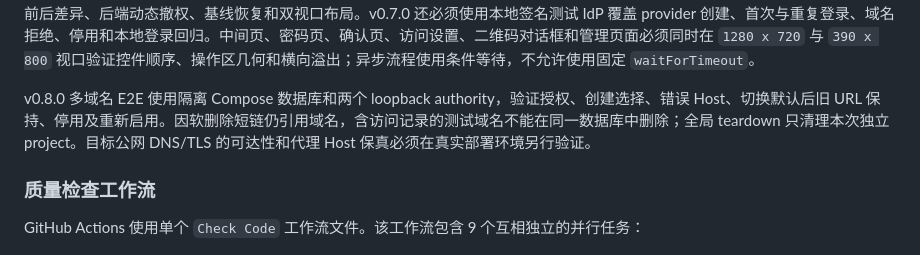
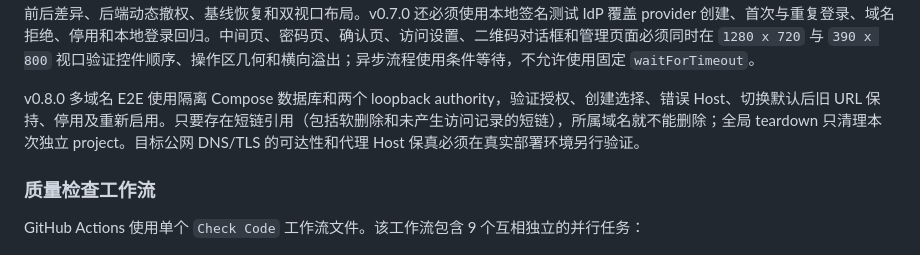
Before and after one commit to TomyJan/MoeURL, a Markdown page: docs/implementation/technical-baseline.md, the part around the change. GitHub-like rendering.

Commit message:
docs(域名): 明确任何短链引用均阻止删除

```diff
--- a/docs/implementation/technical-baseline.md
+++ b/docs/implementation/technical-baseline.md
@@ -598,7 +598,7 @@ Playwright E2E 默认通过 `web/playwright.config.ts` 启动 Docker Compose 测
 
 v0.2.0 访问体验 E2E 必须覆盖真实 `/{slug}` 入口、进入中间页前访问量为 0、继续路由目标 `302`、真实 UI 继续访问后访问量为 1，以及过期访问不增加访问量。v0.3.0 还必须覆盖真实密码页、错误密码、有效授权、密码变更吊销旧授权和访问量口径。v0.4.0 还必须覆盖无密码与受密码保护确认页、主动继续、二次访问条件检查和最终访问量。v0.5.0 还必须覆盖真实用户组页面、权限保存前后差异、后端动态撤权、基线恢复和双视口布局。v0.7.0 还必须使用本地签名测试 IdP 覆盖 provider 创建、首次与重复登录、域名拒绝、停用和本地登录回归。中间页、密码页、确认页、访问设置、二维码对话框和管理页面必须同时在 `1280 x 720` 与 `390 x 800` 视口验证控件顺序、操作区几何和横向溢出；异步流程使用条件等待，不允许使用固定 `waitForTimeout`。
 
-v0.8.0 多域名 E2E 使用隔离 Compose 数据库和两个 loopback authority，验证授权、创建选择、错误 Host、切换默认后旧 URL 保持、停用及重新启用。因软删除短链仍引用域名，含访问记录的测试域名不能在同一数据库中删除；全局 teardown 只清理本次独立 project。目标公网 DNS/TLS 的可达性和代理 Host 保真必须在真实部署环境另行验证。
+v0.8.0 多域名 E2E 使用隔离 Compose 数据库和两个 loopback authority，验证授权、创建选择、错误 Host、切换默认后旧 URL 保持、停用及重新启用。只要存在短链引用（包括软删除和未产生访问记录的短链），所属域名就不能删除；全局 teardown 只清理本次独立 project。目标公网 DNS/TLS 的可达性和代理 Host 保真必须在真实部署环境另行验证。
 
 ### 质量检查工作流
 
```
